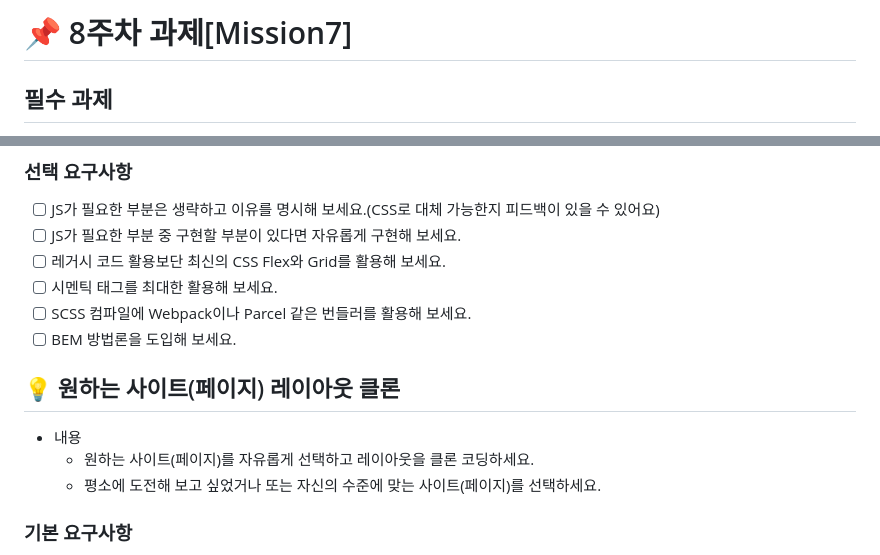
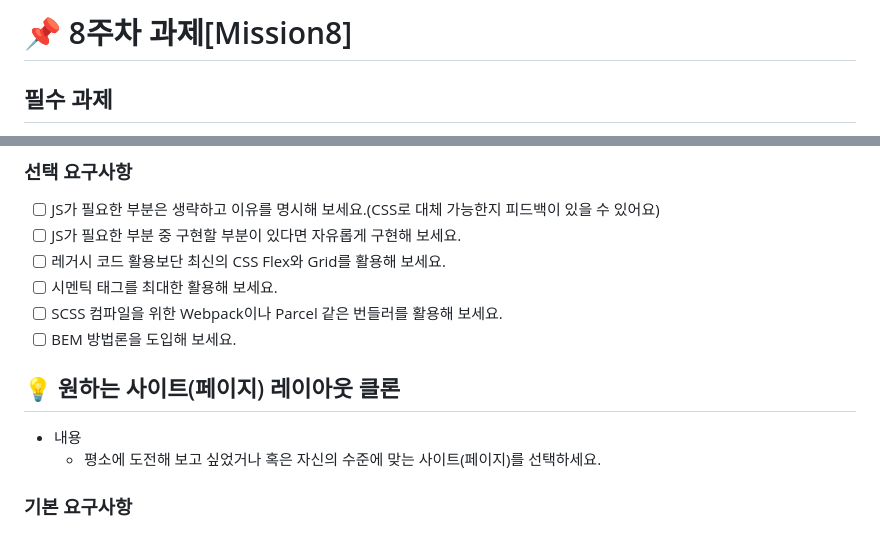
Before and after one commit to hyeonjun-L/Line-website-clone, a Markdown page: README.md, 2 parts joined by grey strips. Rendered like a GitHub page.

```diff
--- a/README.md
+++ b/README.md
@@ -1,4 +1,4 @@
-# 📌 8주차 과제[Mission7]
+# 📌 8주차 과제[Mission8]
 
 ## 필수 과제
 - 과제 기한
@@ -29,13 +29,12 @@
 - [ ] JS가 필요한 부분 중 구현할 부분이 있다면 자유롭게 구현해 보세요.
 - [ ] 레거시 코드 활용보단 최신의 CSS Flex와 Grid를 활용해 보세요.
 - [ ] 시멘틱 태그를 최대한 활용해 보세요.
-- [ ] SCSS 컴파일에 Webpack이나 Parcel 같은 번들러를 활용해 보세요.
+- [ ] SCSS 컴파일을 위한 Webpack이나 Parcel 같은 번들러를 활용해 보세요.
 - [ ] BEM 방법론을 도입해 보세요.
 
 ## 💡 원하는 사이트(페이지) 레이아웃 클론
 - 내용
-  - 원하는 사이트(페이지)를 자유롭게 선택하고 레이아웃을 클론 코딩하세요.
-  - 평소에 도전해 보고 싶었거나 또는 자신의 수준에 맞는 사이트(페이지)를 선택하세요.
+  - 평소에 도전해 보고 싶었거나 혹은 자신의 수준에 맞는 사이트(페이지)를 선택하세요.
 
 ### 기본 요구사항
 
```
